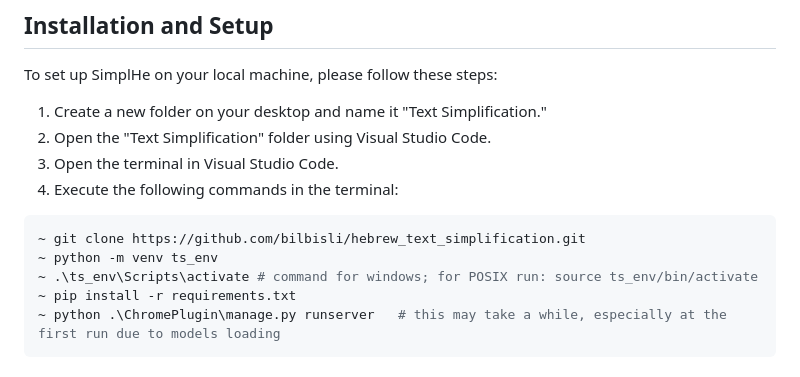
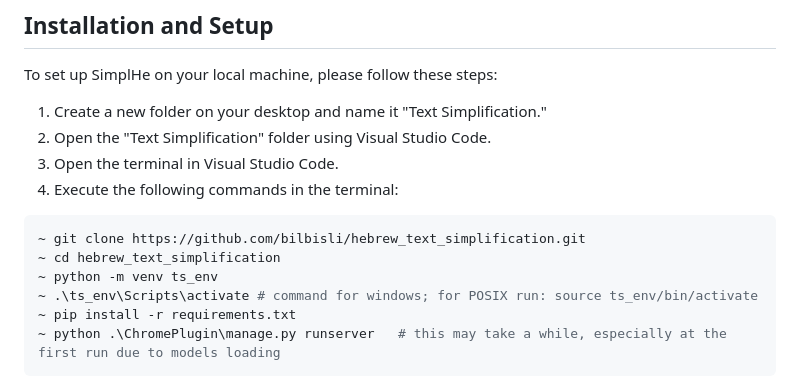
Before and after one commit to bilbisli/hebrew_text_simplification, a Markdown page: README.md, the part around the change. Drawn GitHub-style.

````diff
--- a/README.md
+++ b/README.md
@@ -26,6 +26,7 @@ To set up SimplHe on your local machine, please follow these steps:
 
 ```bash
 ~ git clone https://github.com/bilbisli/hebrew_text_simplification.git
+~ cd hebrew_text_simplification
 ~ python -m venv ts_env
 ~ .\ts_env\Scripts\activate # command for windows; for POSIX run: source ts_env/bin/activate
 ~ pip install -r requirements.txt
````
